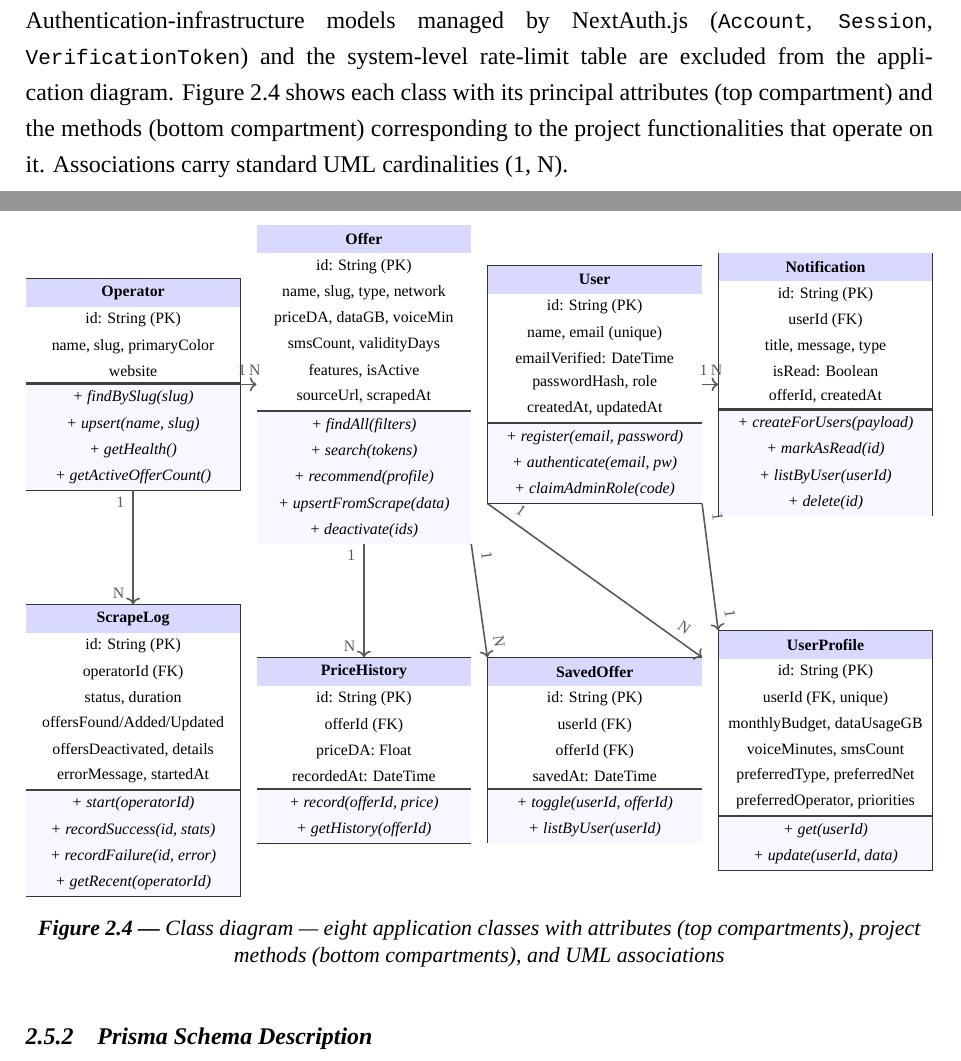
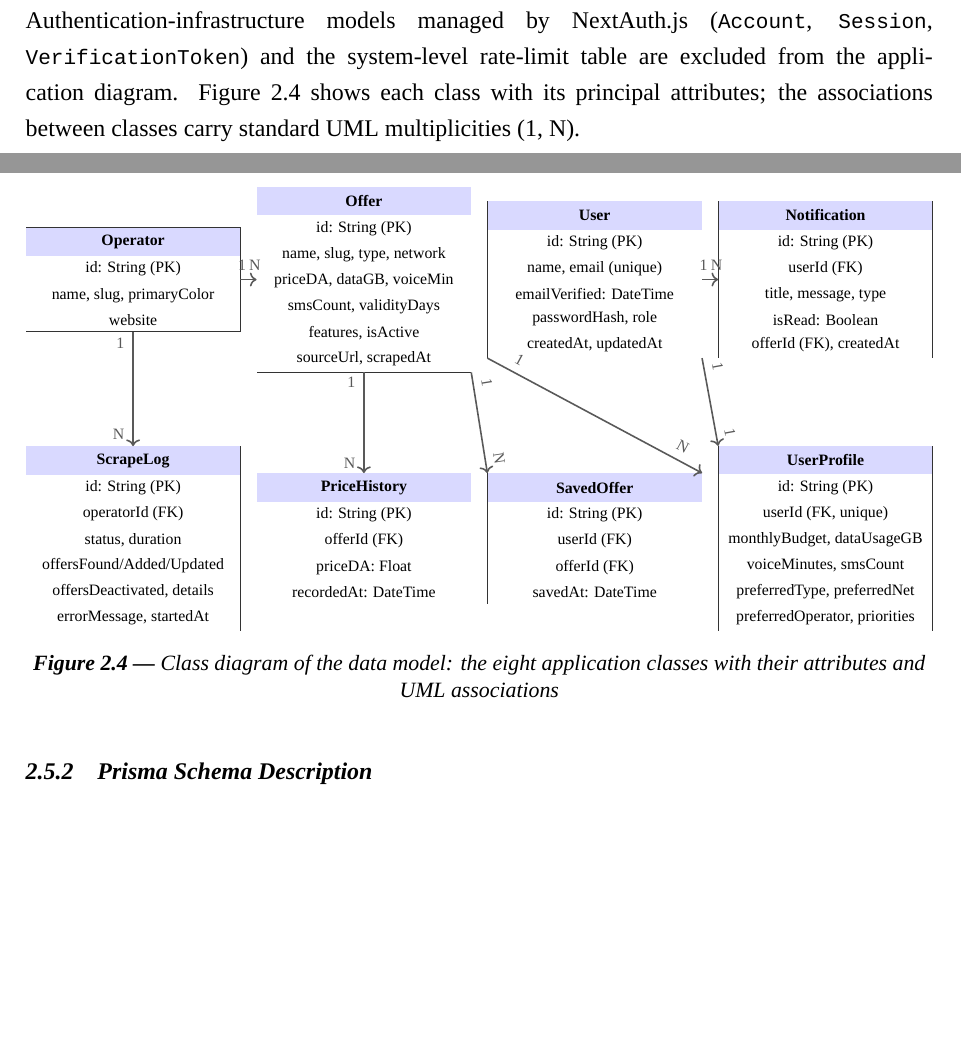
Before and after one commit to Riad-Amt00/Mobile-Match-Algeria, a LaTeX thesis (memoire/main.tex, which reads memoire/chapters/ch2_analysis.tex): two parts of pages 40 and 41 of 85, joined at a grey line, cut so that both start at the same text, the shorter picture padded with empty space. Compiled offline with XeLaTeX; a missing font is replaced by an installed copy or a similar font.

Commit message:
docs(thesis): fix class diagram, activity-diagram labels, tech-stack table, citation overflow
Supervisor notes:
- #17 redo the class diagram as a clean data model: drop the invented methods
  (the code uses Prisma models + standalone functions, not class methods); keep the
  eight classes with their attributes and UML associations. Update caption + the
  chapter intro/summary mentions accordingly.
- #16 label every transition in the scraping activity diagram (run, per operator,
  HTML, raw offers, per offer, [exists]/[new], inserted, catalogue synced, done).
- #18 convert the technology-stack table (Table 2.7) to a longtable so it breaks
  across pages instead of overrunning the bottom margin.
- #13 wrap the Poniszewska-Maranda paragraph in \sloppy to stop the citation
  overflowing the text frame.
Compiles clean (85 pages).

```diff
--- a/memoire/chapters/ch2_analysis.tex
+++ b/memoire/chapters/ch2_analysis.tex
@@ -313,7 +313,7 @@ The client sends a POST request to \textit{/api/recommendations} with the user's
 
 \subsection{Class Diagram}
 
-{\sloppy The data model comprises eight application-defined classes: \texttt{Operator}, \texttt{Offer}, \texttt{PriceHistory}, \texttt{User}, \texttt{UserProfile}, \texttt{SavedOffer}, \texttt{Notification}, and \texttt{ScrapeLog}. Authentication-infrastructure models managed by NextAuth.js (\texttt{Account}, \texttt{Session}, \texttt{VerificationToken}) and the system-level rate-limit table are excluded from the application diagram. Figure~\ref{fig:class-diagram-main} shows each class with its principal attributes (top compartment) and the methods (bottom compartment) corresponding to the project functionalities that operate on it. Associations carry standard UML cardinalities (1, N).\par}
+{\sloppy The data model comprises eight application-defined classes: \texttt{Operator}, \texttt{Offer}, \texttt{PriceHistory}, \texttt{User}, \texttt{UserProfile}, \texttt{SavedOffer}, \texttt{Notification}, and \texttt{ScrapeLog}. Authentication-infrastructure models managed by NextAuth.js (\texttt{Account}, \texttt{Session}, \texttt{VerificationToken}) and the system-level rate-limit table are excluded from the application diagram. Figure~\ref{fig:class-diagram-main} shows each class with its principal attributes; the associations between classes carry standard UML multiplicities (1, N).\par}
 
 \begin{figure}[H]
 \centering
@@ -322,8 +322,6 @@ The client sends a POST request to \textit{/api/recommendations} with the user's
   cls/.style={rectangle, draw=black!80, fill=white, align=left, font=\scriptsize, inner sep=0pt},
   hdr/.style={fill=blue!15, font=\scriptsize\bfseries, align=center, minimum height=0.50cm, minimum width=3.8cm},
   arow/.style={fill=white, minimum height=0.36cm, minimum width=3.8cm, align=left, inner sep=3pt, font=\scriptsize},
-  sep/.style={fill=black!75, minimum height=0.04cm, minimum width=3.8cm, inner sep=0pt},
-  mrow/.style={fill=blue!3, minimum height=0.36cm, minimum width=3.8cm, align=left, inner sep=3pt, font=\scriptsize\itshape},
   assoc/.style={thick, ->, black!65}
 ]
   %% ── Row 1: Operator · Offer · User · Notification ─────────────────────────
@@ -332,11 +330,6 @@ The client sends a POST request to \textit{/api/recommendations} with the user's
     \node[arow]{id: String (PK)}; \\
     \node[arow]{name, slug, primaryColor}; \\
     \node[arow]{website}; \\
-    \node[sep]{}; \\
-    \node[mrow]{+ findBySlug(slug)}; \\
-    \node[mrow]{+ upsert(name, slug)}; \\
-    \node[mrow]{+ getHealth()}; \\
-    \node[mrow]{+ getActiveOfferCount()}; \\
   };
   \matrix[cls, ampersand replacement=\&] (offer) at (4.1,0) {
     \node[hdr]{Offer}; \\
@@ -346,12 +339,6 @@ The client sends a POST request to \textit{/api/recommendations} with the user's
     \node[arow]{smsCount, validityDays}; \\
     \node[arow]{features, isActive}; \\
     \node[arow]{sourceUrl, scrapedAt}; \\
-    \node[sep]{}; \\
-    \node[mrow]{+ findAll(filters)}; \\
-    \node[mrow]{+ search(tokens)}; \\
-    \node[mrow]{+ recommend(profile)}; \\
-    \node[mrow]{+ upsertFromScrape(data)}; \\
-    \node[mrow]{+ deactivate(ids)}; \\
   };
   \matrix[cls, ampersand replacement=\&] (user) at (8.2,0) {
     \node[hdr]{User}; \\
@@ -360,10 +347,6 @@ The client sends a POST request to \textit{/api/recommendations} with the user's
     \node[arow]{emailVerified: DateTime}; \\
     \node[arow]{passwordHash, role}; \\
     \node[arow]{createdAt, updatedAt}; \\
-    \node[sep]{}; \\
-    \node[mrow]{+ register(email, password)}; \\
-    \node[mrow]{+ authenticate(email, pw)}; \\
-    \node[mrow]{+ claimAdminRole(code)}; \\
   };
   \matrix[cls, ampersand replacement=\&] (notif) at (12.3,0) {
     \node[hdr]{Notification}; \\
@@ -371,16 +354,11 @@ The client sends a POST request to \textit{/api/recommendations} with the user's
     \node[arow]{userId (FK)}; \\
     \node[arow]{title, message, type}; \\
     \node[arow]{isRead: Boolean}; \\
-    \node[arow]{offerId, createdAt}; \\
-    \node[sep]{}; \\
-    \node[mrow]{+ createForUsers(payload)}; \\
-    \node[mrow]{+ markAsRead(id)}; \\
-    \node[mrow]{+ listByUser(userId)}; \\
-    \node[mrow]{+ delete(id)}; \\
+    \node[arow]{offerId (FK), createdAt}; \\
   };
 
   %% ── Row 2: ScrapeLog · PriceHistory · SavedOffer · UserProfile ────────────
-  \matrix[cls, ampersand replacement=\&] (scrape) at (0,-6.5) {
+  \matrix[cls, ampersand replacement=\&] (scrape) at (0,-4.6) {
     \node[hdr]{ScrapeLog}; \\
     \node[arow]{id: String (PK)}; \\
     \node[arow]{operatorId (FK)}; \\
@@ -388,33 +366,22 @@ The client sends a POST request to \textit{/api/recommendations} with the user's
     \node[arow]{offersFound/Added/Updated}; \\
     \node[arow]{offersDeactivated, details}; \\
     \node[arow]{errorMessage, startedAt}; \\
-    \node[sep]{}; \\
-    \node[mrow]{+ start(operatorId)}; \\
-    \node[mrow]{+ recordSuccess(id, stats)}; \\
-    \node[mrow]{+ recordFailure(id, error)}; \\
-    \node[mrow]{+ getRecent(operatorId)}; \\
   };
-  \matrix[cls, ampersand replacement=\&] (history) at (4.1,-6.5) {
+  \matrix[cls, ampersand replacement=\&] (history) at (4.1,-4.6) {
     \node[hdr]{PriceHistory}; \\
     \node[arow]{id: String (PK)}; \\
     \node[arow]{offerId (FK)}; \\
     \node[arow]{priceDA: Float}; \\
     \node[arow]{recordedAt: DateTime}; \\
-    \node[sep]{}; \\
-    \node[mrow]{+ record(offerId, price)}; \\
-    \node[mrow]{+ getHistory(offerId)}; \\
   };
-  \matrix[cls, ampersand replacement=\&] (saved) at (8.2,-6.5) {
+  \matrix[cls, ampersand replacement=\&] (saved) at (8.2,-4.6) {
     \node[hdr]{SavedOffer}; \\
     \node[arow]{id: String (PK)}; \\
     \node[arow]{userId (FK)}; \\
     \node[arow]{offerId (FK)}; \\
     \node[arow]{savedAt: DateTime}; \\
-    \node[sep]{}; \\
-    \node[mrow]{+ toggle(userId, offerId)}; \\
-    \node[mrow]{+ listByUser(userId)}; \\
   };
-  \matrix[cls, ampersand replacement=\&] (profile) at (12.3,-6.5) {
+  \matrix[cls, ampersand replacement=\&] (profile) at (12.3,-4.6) {
     \node[hdr]{UserProfile}; \\
     \node[arow]{id: String (PK)}; \\
     \node[arow]{userId (FK, unique)}; \\
@@ -422,9 +389,6 @@ The client sends a POST request to \textit{/api/recommendations} with the user's
     \node[arow]{voiceMinutes, smsCount}; \\
     \node[arow]{preferredType, preferredNet}; \\
     \node[arow]{preferredOperator, priorities}; \\
-    \node[sep]{}; \\
-    \node[mrow]{+ get(userId)}; \\
-    \node[mrow]{+ update(userId, data)}; \\
   };
 
   %% ── Associations with cardinalities ──────────────────────────────────────
@@ -457,7 +421,7 @@ The client sends a POST request to \textit{/api/recommendations} with the user's
     node[above, font=\scriptsize, pos=0.90]{N}
     (notif.west);
 \end{tikzpicture}}
-\caption{Class diagram --- eight application classes with attributes (top compartments), project methods (bottom compartments), and UML associations}
+\caption{Class diagram of the data model: the eight application classes with their attributes and UML associations}
 \label{fig:class-diagram-main}
 \end{figure}
 
```
Also changed, not shown: memoire/chapters/ch1_concepts.tex (+1 -1 lines), memoire/chapters/ch2_analysis.tex (53 more changed lines).
